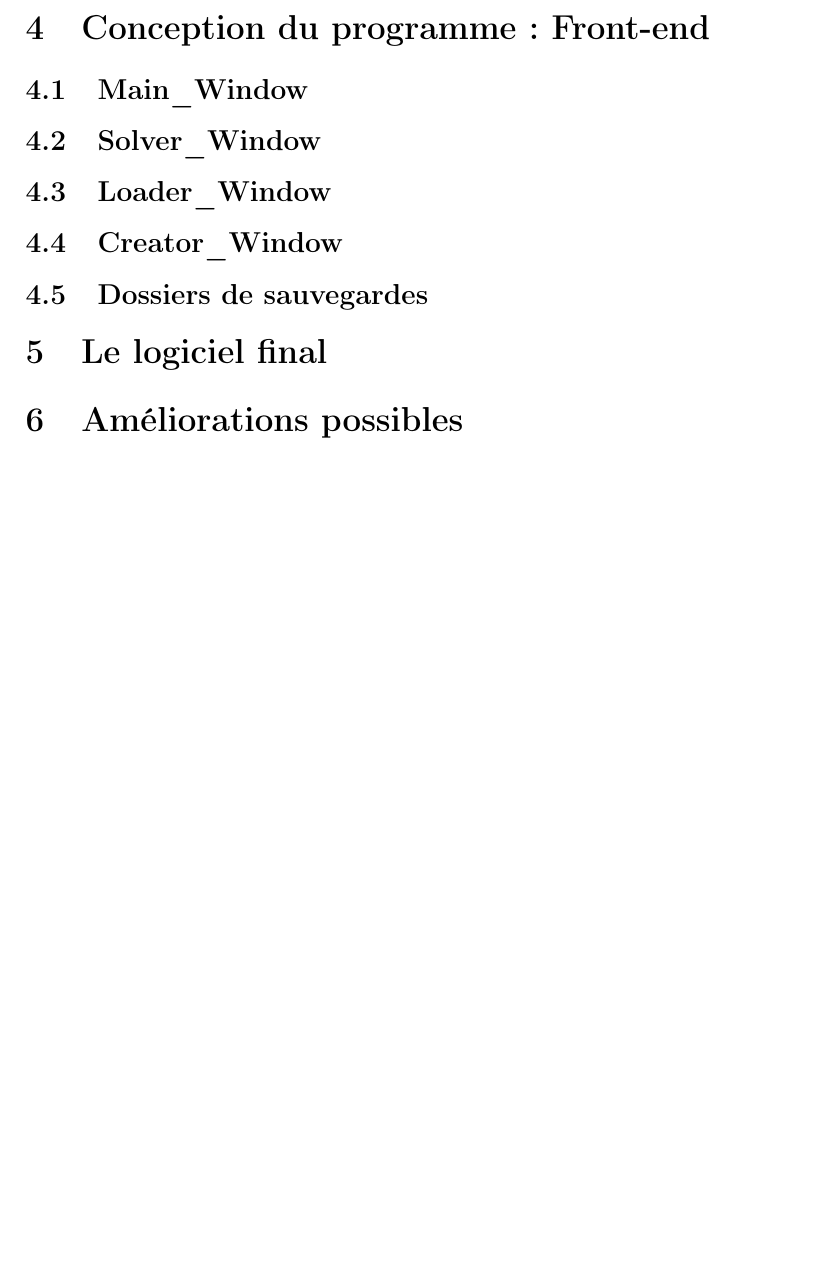
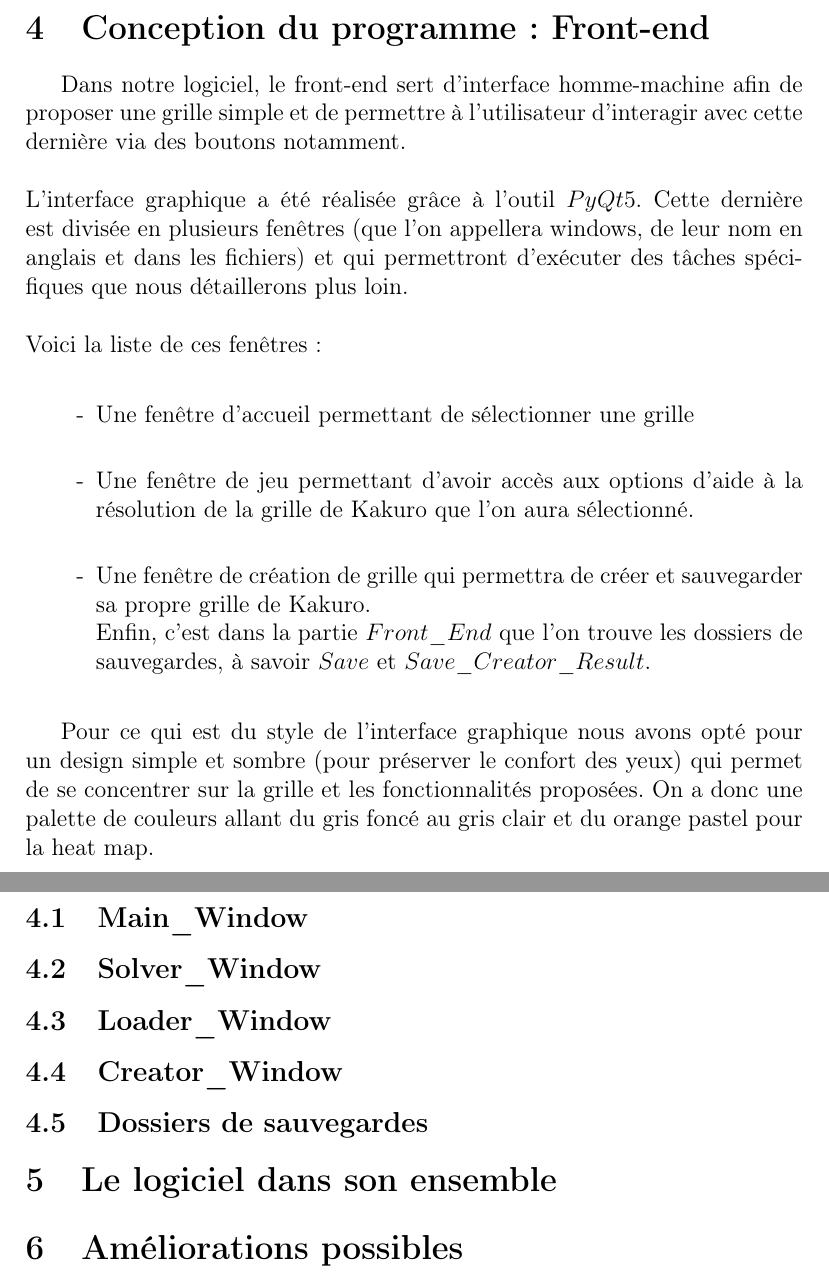
Before and after one commit to Myrani/IA_Kakuro, a LaTeX document (rapport/rapport.tex): part of page 8 of 8 before the commit and two parts of pages 8 and 9 of 9 after it, the two joined at a grey line, cut so that both start at the same text, the shorter picture padded with empty space. Compiled offline with pdfLaTeX.

Commit message:
Rapport : intro front-end

```diff
--- a/rapport/rapport.tex
+++ b/rapport/rapport.tex
@@ -136,6 +136,18 @@ $get$\_$All$\_$Saves$ permet quand à elle de renvoyer les nom de tous les fichi
 
 \newpage
 \section{Conception du programme : Front-end}
+Dans notre logiciel, le front-end sert d'interface homme-machine afin de proposer une grille simple et de permettre à l'utilisateur d'interagir avec cette dernière via des boutons notamment. \\ \\
+L'interface graphique a été réalisée grâce à l'outil $PyQt5$. Cette dernière est divisée en plusieurs fenêtres (que l'on appellera windows, de leur nom en anglais et dans les fichiers) et qui permettront d'exécuter des tâches spécifiques que nous détaillerons plus loin. \\ \\
+Voici la liste de ces fenêtres : \\
+
+\begin{enumerate}
+\item[-] Une fenêtre d'accueil permettant de sélectionner une grille  \\
+\item[-] Une fenêtre de jeu permettant d'avoir accès aux options d'aide à la résolution de la grille de Kakuro que l'on aura sélectionné. \\
+\item[-] Une fenêtre de création de grille qui permettra de créer et sauvegarder sa propre grille de Kakuro. \\
+Enfin, c'est dans la partie $Front$\_$End$ que l'on trouve les dossiers de sauvegardes, à savoir $Save$ et $Save$\_$Creator$\_$Result$. \\
+\end{enumerate}
+
+Pour ce qui est du style de l'interface graphique nous avons opté pour un design simple et sombre (pour préserver le confort des yeux) qui permet de se concentrer sur la grille et les fonctionnalités proposées. On a donc une palette de couleurs allant du gris foncé au gris clair et du orange pastel pour la heat map.
 
 \subsection{Main$\_$Window}
 \subsection{Solver$\_$Window}
@@ -143,11 +155,12 @@ $get$\_$All$\_$Saves$ permet quand à elle de renvoyer les nom de tous les fichi
 \subsection{Creator$\_$Window}
 \subsection{Dossiers de sauvegardes}
 
-\section{Le logiciel final}
+\section{Le logiciel dans son ensemble}
 \section{Améliorations possibles}
 
 
 \section{Annexes}
 
 
+
 \end{document}
```
Also changed, not shown: rapport/rapport.pdf, 5 other files.
